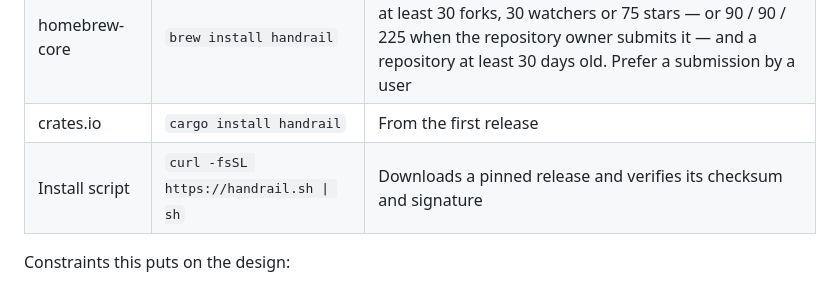
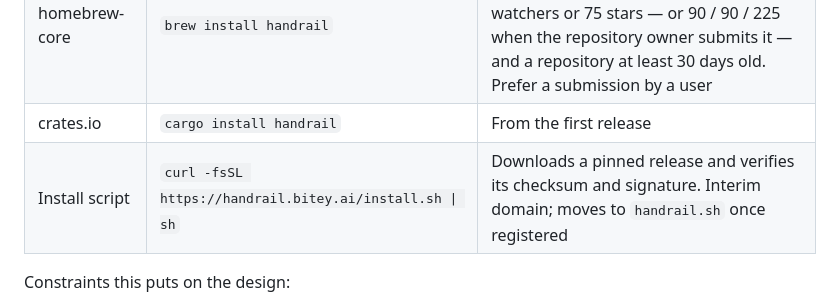
Before and after one commit to martinx/handrail, a Markdown page: docs/design.md, the part around the change. Rendered like a GitHub page.

```diff
--- a/docs/design.md
+++ b/docs/design.md
@@ -164,7 +164,7 @@ sign releases; contributors never need signing keys.
 | Own Homebrew tap | `brew install martinx/tap/handrail` | From the first release. After `brew tap martinx/tap`, `brew install handrail` also works as long as homebrew-core has no formula of that name (it has none today) |
 | homebrew-core | `brew install handrail` | Once eligible. Homebrew's Package Acceptance Policy: at least 30 forks, 30 watchers or 75 stars — or 90 / 90 / 225 when the repository owner submits it — and a repository at least 30 days old. Prefer a submission by a user |
 | crates.io | `cargo install handrail` | From the first release |
-| Install script | `curl -fsSL https://handrail.sh \| sh` | Downloads a pinned release and verifies its checksum and signature |
+| Install script | `curl -fsSL https://handrail.bitey.ai/install.sh \| sh` | Downloads a pinned release and verifies its checksum and signature. Interim domain; moves to `handrail.sh` once registered |
 
 Constraints this puts on the design:
 
```
Also changed, not shown: docs/plan.md (+5 -4 lines).
